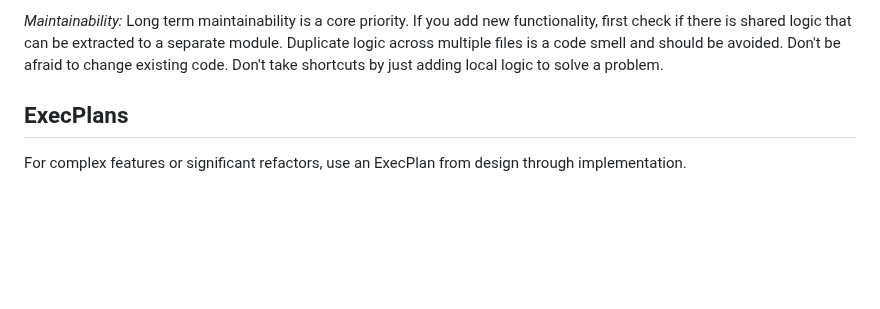
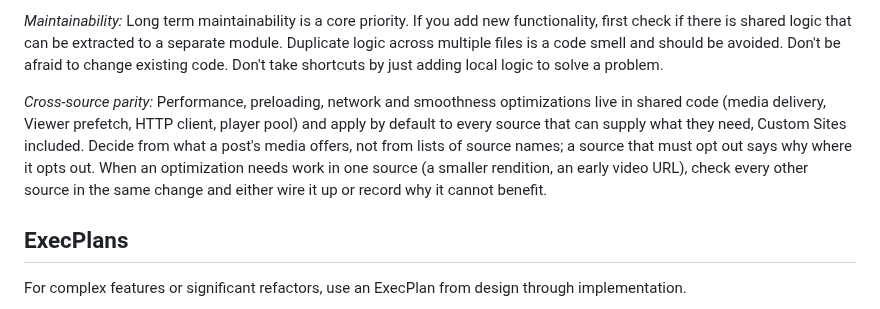
Before and after one commit to Axl47/Theoria-Codex, a Markdown page: AGENTS.md, the part around the change. Drawn GitHub-style; blank space fills up the shorter version.

Commit message:
docs(agents): require cross-source parity for performance work

```diff
--- a/AGENTS.md
+++ b/AGENTS.md
@@ -27,6 +27,8 @@ Close any T3 `agent-device` session before `am instrument`: its accessibility he
 *Stop after sufficient evidence:* Once the required validation passes, stop unless there is a reproducible defect, missing requirement, or explicit evidence gap.
 
 *Maintainability:* Long term maintainability is a core priority. If you add new functionality, first check if there is shared logic that can be extracted to a separate module. Duplicate logic across multiple files is a code smell and should be avoided. Don't be afraid to change existing code. Don't take shortcuts by just adding local logic to solve a problem.
+
+*Cross-source parity:* Performance, preloading, network and smoothness optimizations live in shared code (media delivery, Viewer prefetch, HTTP client, player pool) and apply by default to every source that can supply what they need, Custom Sites included. Decide from what a post's media offers, not from lists of source names; a source that must opt out says why where it opts out. When an optimization needs work in one source (a smaller rendition, an early video URL), check every other source in the same change and either wire it up or record why it cannot benefit.
 
 ## ExecPlans
 
```
